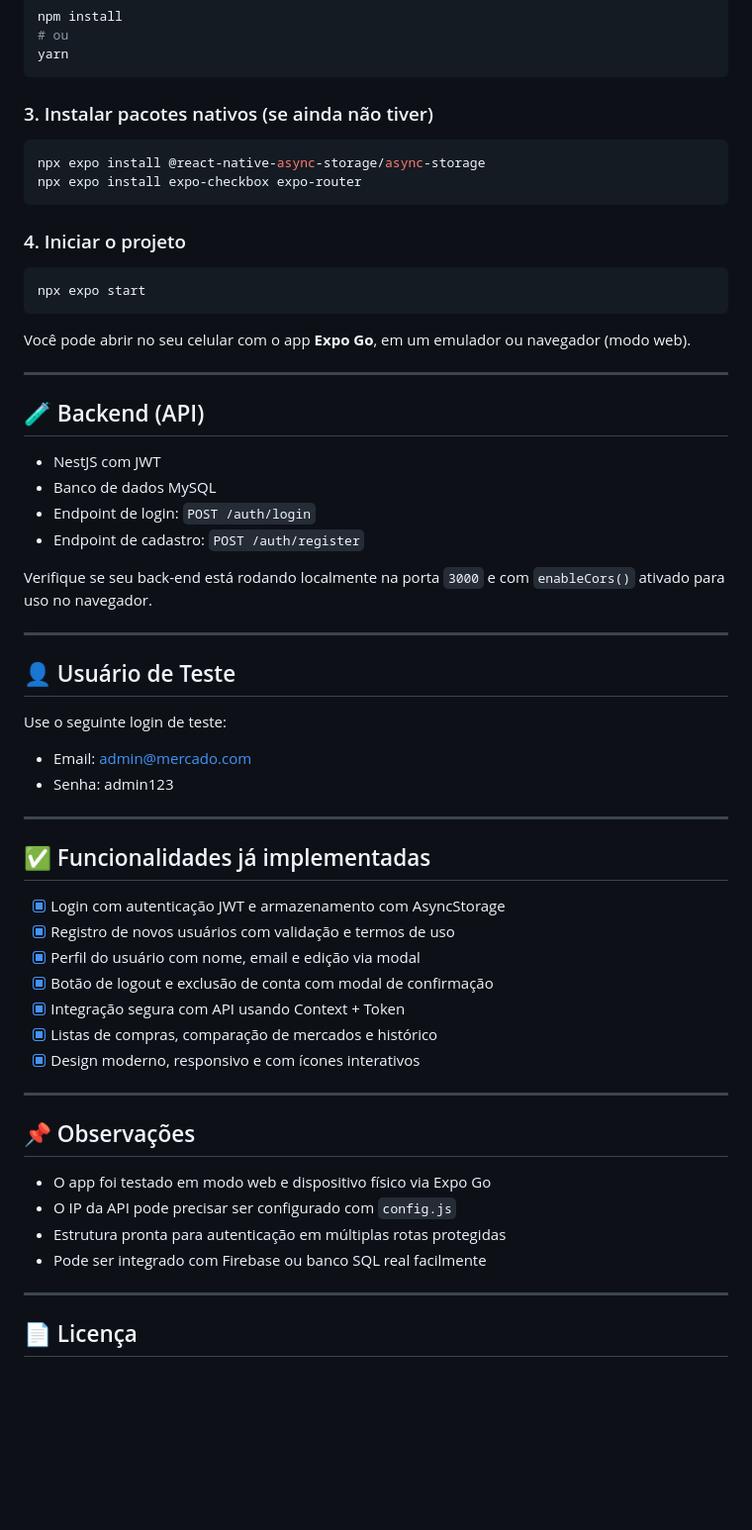
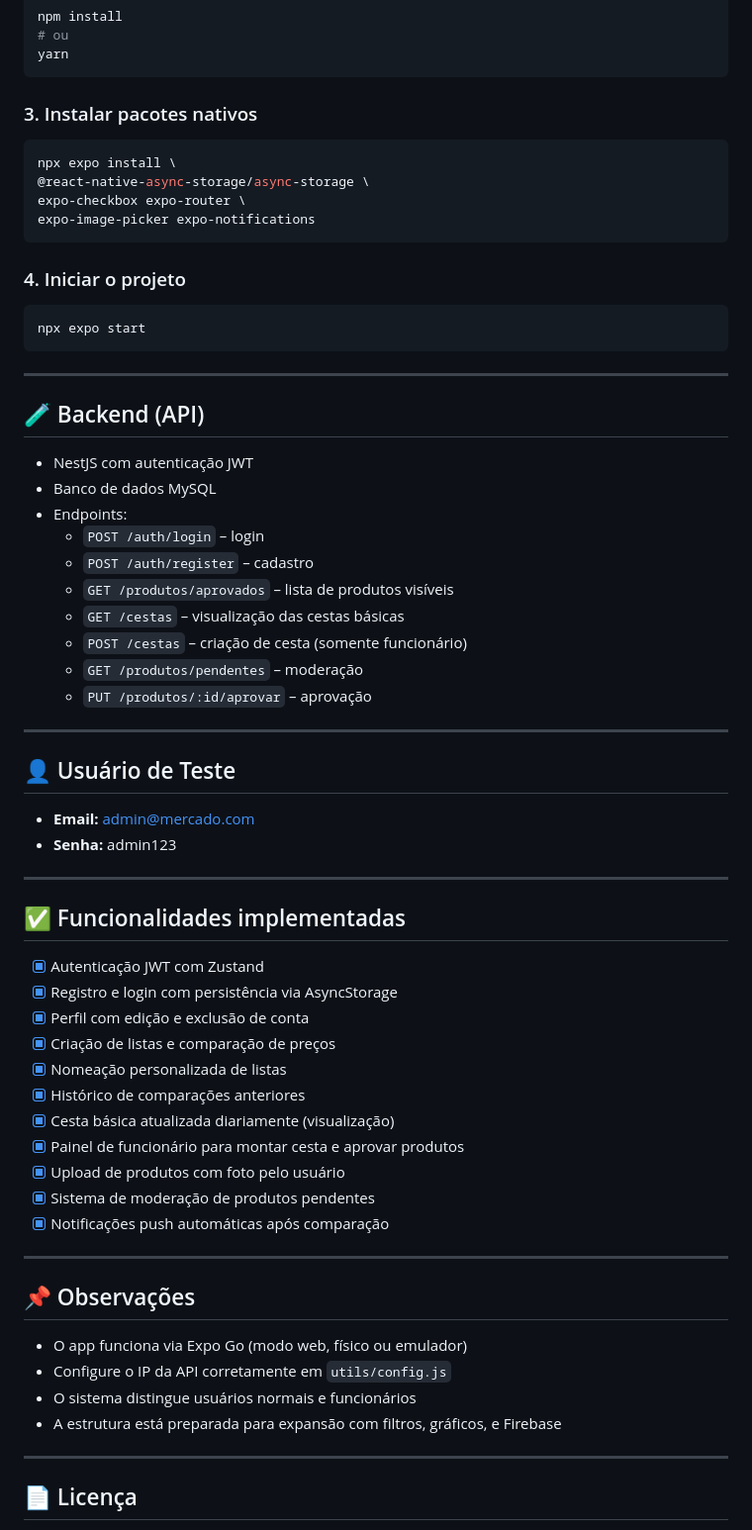
Before and after one commit to ykiakao/mercadoAquiapp, a Markdown page: README.md, the part around one of its changes. Shown at 99% size. Drawn GitHub-style; blank space fills up the shorter version.

````diff
--- a/README.md
+++ b/README.md
@@ -61,11 +61,13 @@ npm install
 yarn
 ```
 
-### 3. Instalar pacotes nativos (se ainda não tiver)
+### 3. Instalar pacotes nativos
 
 ```bash
-npx expo install @react-native-async-storage/async-storage
-npx expo install expo-checkbox expo-router
+npx expo install \
+@react-native-async-storage/async-storage \
+expo-checkbox expo-router \
+expo-image-picker expo-notifications
 ```
 
 ### 4. Iniciar o projeto
@@ -74,48 +76,52 @@ npx expo install expo-checkbox expo-router
 npx expo start
 ```
 
-Você pode abrir no seu celular com o app **Expo Go**, em um emulador ou navegador (modo web).
-
 ---
 
 ## 🧪 Backend (API)
 
-- NestJS com JWT
+- NestJS com autenticação JWT
 - Banco de dados MySQL
-- Endpoint de login: `POST /auth/login`
-- Endpoint de cadastro: `POST /auth/register`
-
-Verifique se seu back-end está rodando localmente na porta `3000` e com `enableCors()` ativado para uso no navegador.
+- Endpoints:
+  - `POST /auth/login` – login
+  - `POST /auth/register` – cadastro
+  - `GET /produtos/aprovados` – lista de produtos visíveis
+  - `GET /cestas` – visualização das cestas básicas
+  - `POST /cestas` – criação de cesta (somente funcionário)
+  - `GET /produtos/pendentes` – moderação
+  - `PUT /produtos/:id/aprovar` – aprovação
 
 ---
 
 ## 👤 Usuário de Teste
 
-Use o seguinte login de teste:
-
-- Email: admin@mercado.com
-- Senha: admin123
+- **Email:** admin@mercado.com
+- **Senha:** admin123
 
 ---
 
-## ✅ Funcionalidades já implementadas
+## ✅ Funcionalidades implementadas
 
-- [x] Login com autenticação JWT e armazenamento com AsyncStorage
-- [x] Registro de novos usuários com validação e termos de uso
-- [x] Perfil do usuário com nome, email e edição via modal
-- [x] Botão de logout e exclusão de conta com modal de confirmação
-- [x] Integração segura com API usando Context + Token
-- [x] Listas de compras, comparação de mercados e histórico
-- [x] Design moderno, responsivo e com ícones interativos
+- [x] Autenticação JWT com Zustand
+- [x] Registro e login com persistência via AsyncStorage
+- [x] Perfil com edição e exclusão de conta
+- [x] Criação de listas e comparação de preços
+- [x] Nomeação personalizada de listas
+- [x] Histórico de comparações anteriores
+- [x] Cesta básica atualizada diariamente (visualização)
+- [x] Painel de funcionário para montar cesta e aprovar produtos
+- [x] Upload de produtos com foto pelo usuário
+- [x] Sistema de moderação de produtos pendentes
+- [x] Notificações push automáticas após comparação
 
 ---
 
 ## 📌 Observações
 
-- O app foi testado em modo web e dispositivo físico via Expo Go
-- O IP da API pode precisar ser configurado com `config.js`
-- Estrutura pronta para autenticação em múltiplas rotas protegidas
-- Pode ser integrado com Firebase ou banco SQL real facilmente
+- O app funciona via Expo Go (modo web, físico ou emulador)
+- Configure o IP da API corretamente em `utils/config.js`
+- O sistema distingue usuários normais e funcionários
+- A estrutura está preparada para expansão com filtros, gráficos, e Firebase
 
 ---
 
````
Also changed, not shown: other parts of README.md (+22 -22 lines).
